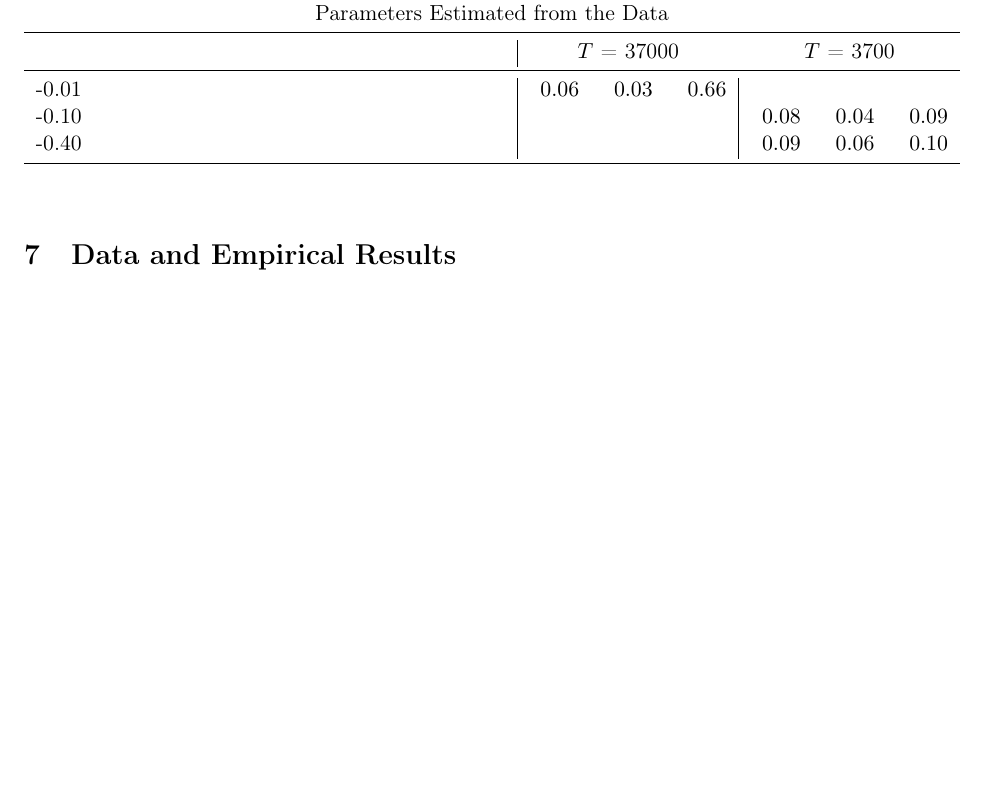
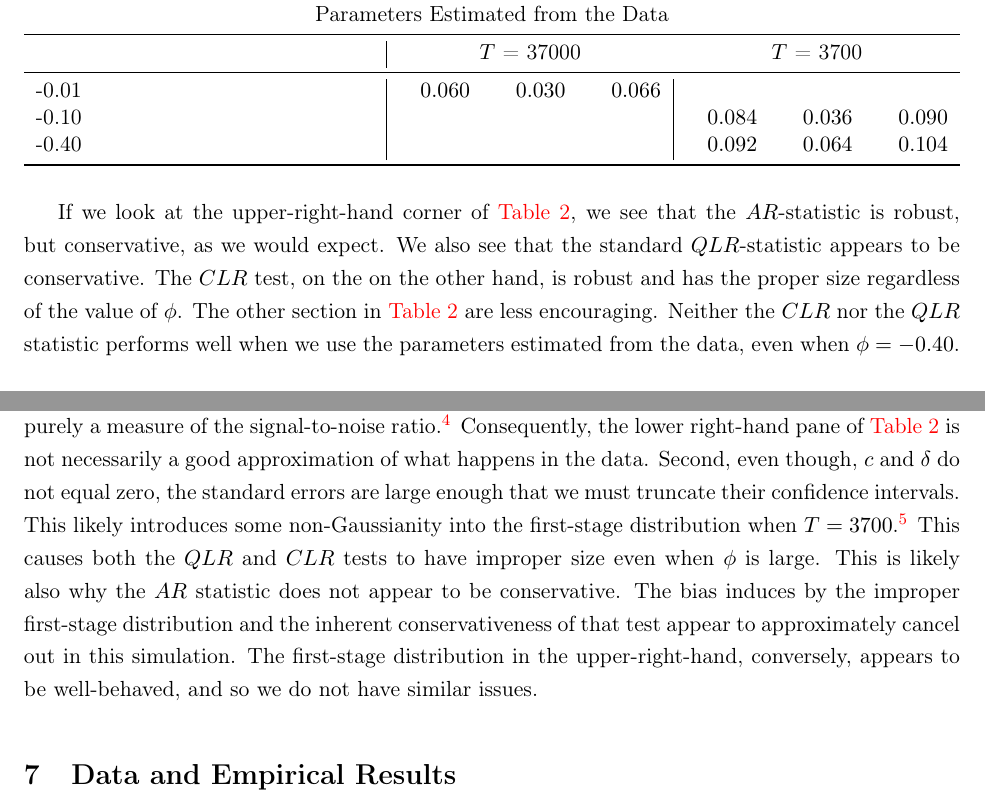
Before and after one commit to sangrey/RiskPriceInference, a LaTeX paper (doc/risk_price_inference.tex): part of page 21 of 30 before the commit and two parts of pages 21 and 22 of 31 after it, the two joined at a grey line, cut so that both start at the same text, the shorter picture padded with empty space. Compiled offline with pdfLaTeX.

Commit message:
Added a paragraph explaining the simulation results.

```diff
--- a/doc/risk_price_inference.tex
+++ b/doc/risk_price_inference.tex
@@ -1031,7 +1031,7 @@ Because we have four link functions, the AR-statistic is asymptotically $\chi^2(
 
   \sisetup{
     round-mode=places,
-    round-precision=2,
+    round-precision=3,
   }
 
   \begin{tabularx}{\textwidth}{X | *{3}{S} | *{3}{S}}
@@ -1044,15 +1044,15 @@ Because we have four link functions, the AR-statistic is asymptotically $\chi^2(
     & \multicolumn{3}{c}{$T$ = 37000} & \multicolumn{3}{c}{$T$ = 3700} \\
     \midrule
     -0.01   &           &           &           &       &           &           \\
-    -0.10   &           &           &           &       &           &           \\
-    -0.40   & 0.0480    & 0.0200    & 0.5000    &       &           &           \\
+    -0.10   & 0.03200    & 0.0100    & 0.05400   &       &           &           \\
+    -0.40   & 0.0480    & 0.0200    & 0.05000    &       &           &           \\
 %
     \midrule
               \multicolumn{7}{c}{Parameters Estimated from the Data} \\
     \midrule
             & \multicolumn{3}{c}{$T$ = 37000} & \multicolumn{3}{c}{$T$ = 3700}  \\
     \midrule
-    -0.01   & 0.0600    & 0.0300    & 0.6600                                    \\
+    -0.01   & 0.0600    & 0.0300    & 0.06600                                    \\
     -0.10   &           &           &       & 0.084000    & 0.03600 & 0.09000  \\
     -0.40   &           &           &       & 0.09200     & 0.06400 & 0.10400  \\
     \bottomrule
@@ -1060,6 +1060,10 @@ Because we have four link functions, the AR-statistic is asymptotically $\chi^2(
   \end{tabularx}
 
 \end{table}
+
+If we look at the upper-right-hand corner of \cref{tbl:test_performance}, we see that the $AR$-statistic is robust, but conservative, as we would expect. We also see that the standard $QLR$-statistic appears to be conservative. The $CLR$ test, on the on the other hand, is robust and has the proper size regardless of the value of $\phi$. The other section in \cref{tbl:test_performance} are less encouraging. Neither the $CLR$ nor the $QLR$ statistic performs well when we use the parameters estimated from the data, even when $\phi = -0.40$. This is likely occurs for two reasons. First,  the variance of $r_{t+1}$ increases with $\phi$, and so $\phi$ is not purely a measure of the signal-to-noise ratio.\footnote{$\Var(r_{t+1}) = 4.5$ when $\phi = -0.01$, and $\Var(r_{t+1}) = 14.7$ when $\phi = -0.04$.} Consequently, the lower right-hand pane of \cref{tbl:test_performance} is not necessarily a good approximation of what happens in the data. Second, even though, $c$ and $\delta$ do not equal zero, the standard errors are large enough that we must truncate their confidence intervals. This likely introduces some non-Gaussianity into the first-stage distribution when $T = 3700$.\footnote{See the discussion around \cref{tbl:reduced_form_parameters} for further discussion.} This causes both the $QLR$ and $CLR$ tests to have improper size even when $\phi$ is large. This is likely also why the $AR$ statistic does not appear to be conservative. The bias induces by the improper first-stage distribution and the inherent conservativeness of that test appear to approximately cancel out in this simulation.  The first-stage distribution in the upper-right-hand, conversely, appears to be well-behaved, and so we do not have similar issues.
+
+
 
 \section{Data and Empirical Results}\label{sec:empirics}
 
```
